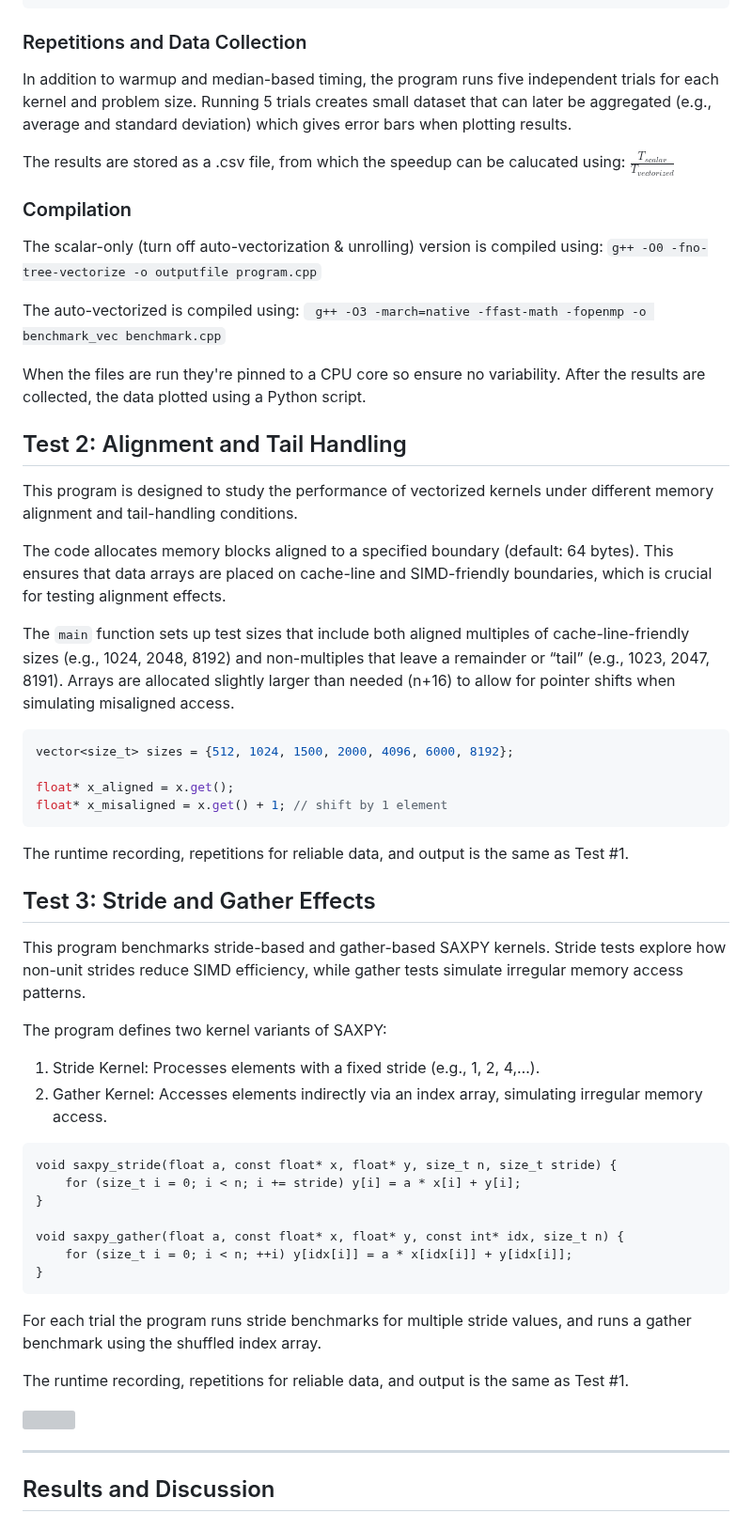
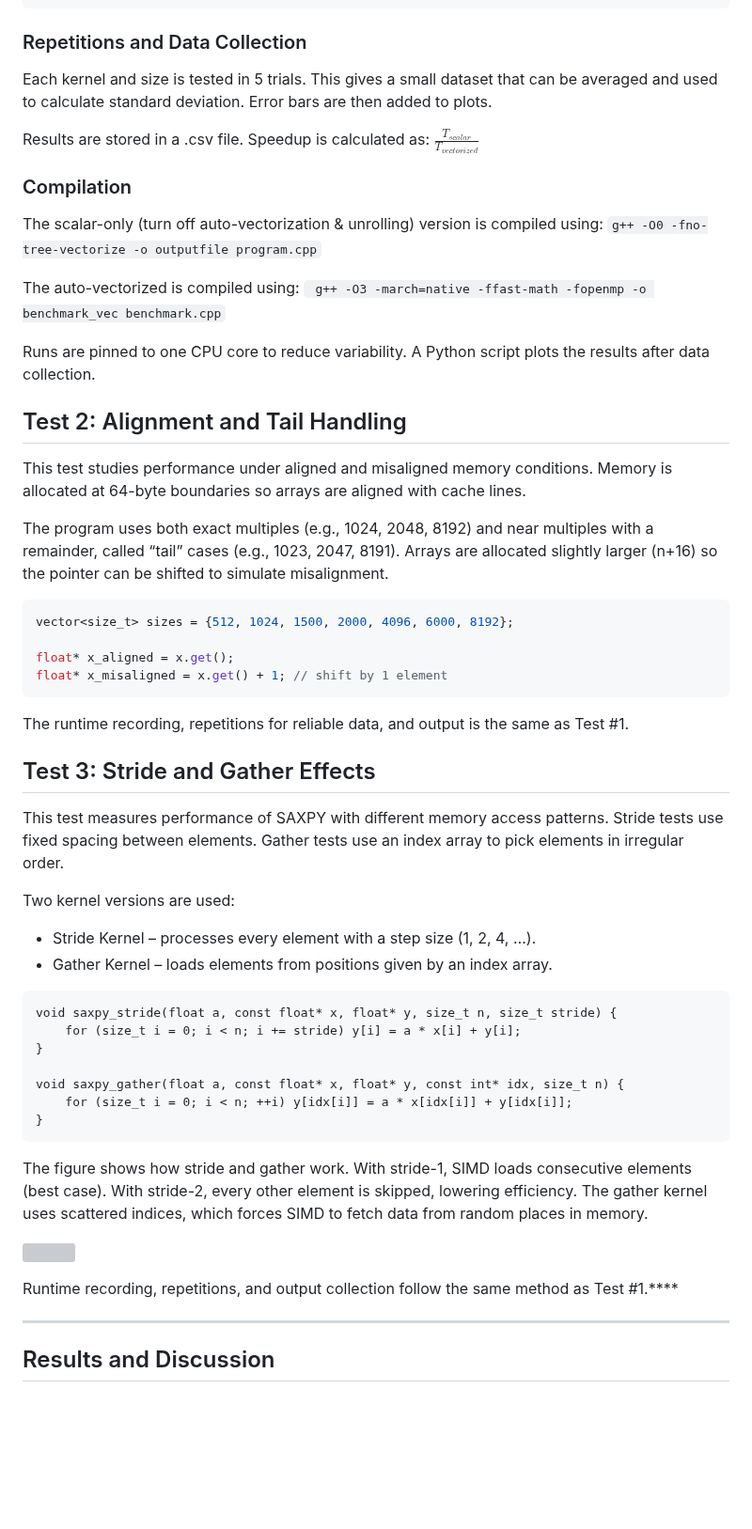
Before and after one commit to rica142003/Computer-Optimization-Projects, a Markdown page: SIMD Advantage Profiling/readme.md, the part around one of its changes. Shown at 94% size. GitHub-like rendering; blank space fills up the shorter version; grey boxes are pictures that could not be loaded.

````diff
--- a/SIMD Advantage Profiling/readme.md
+++ b/SIMD Advantage Profiling/readme.md
@@ -114,9 +121,9 @@ const size_t DRAM_SIZE = 32 * 1024 * 1024; // 32 MB
 
 ### Repetitions and Data Collection
 
-In addition to warmup and median-based timing, the program runs five independent trials for each kernel and problem size. Running 5 trials creates small dataset that can later be aggregated (e.g., average and standard deviation) which gives error bars when plotting results.
+Each kernel and size is tested in 5 trials. This gives a small dataset that can be averaged and used to calculate standard deviation. Error bars are then added to plots.
 
-The results are stored as a .csv file, from which the speedup can be calucated using: $\frac{T_{scalar}}{T_{vectorized}}$
+Results are stored in a .csv file. Speedup is calculated as: $\frac{T_{scalar}}{T_{vectorized}}$
 
 ### Compilation
 
@@ -124,14 +131,13 @@ The scalar-only (turn off auto-vectorization & unrolling) version is compiled us
 
 The auto-vectorized is compiled using: ` g++ -O3 -march=native -ffast-math -fopenmp -o benchmark_vec benchmark.cpp`
 
-When the files are run they're pinned to a CPU core so ensure no variability. After the results are collected, the data plotted using a Python script.
+Runs are pinned to one CPU core to reduce variability. A Python script plots the results after data collection.
 
 ## Test 2: Alignment and Tail Handling
-This program is designed to study the performance of vectorized kernels under different memory alignment and tail-handling conditions.
 
-The code allocates memory blocks aligned to a specified boundary (default: 64 bytes). This ensures that data arrays are placed on cache-line and SIMD-friendly boundaries, which is crucial for testing alignment effects.
+This test studies performance under aligned and misaligned memory conditions. Memory is allocated at 64-byte boundaries so arrays are aligned with cache lines.
 
-The `main` function sets up test sizes that include both aligned multiples of cache-line-friendly sizes (e.g., 1024, 2048, 8192) and non-multiples that leave a remainder or “tail” (e.g., 1023, 2047, 8191). Arrays are allocated slightly larger than needed (n+16) to allow for pointer shifts when simulating misaligned access.
+The program uses both exact multiples (e.g., 1024, 2048, 8192) and near multiples with a remainder, called “tail” cases (e.g., 1023, 2047, 8191). Arrays are allocated slightly larger (n+16) so the pointer can be shifted to simulate misalignment.
 
 ```c++
 vector<size_t> sizes = {512, 1024, 1500, 2000, 4096, 6000, 8192};
@@ -143,11 +149,12 @@ float* x_misaligned = x.get() + 1; // shift by 1 element
 The runtime recording, repetitions for reliable data, and output is the same as Test #1.
 
 ## Test 3: Stride and Gather Effects
-This program benchmarks stride-based and gather-based SAXPY kernels. Stride tests explore how non-unit strides reduce SIMD efficiency, while gather tests simulate irregular memory access patterns.
 
-The program defines two kernel variants of SAXPY:
-1. Stride Kernel: Processes elements with a fixed stride (e.g., 1, 2, 4,…).
-2. Gather Kernel: Accesses elements indirectly via an index array, simulating irregular memory access.
+This test measures performance of SAXPY with different memory access patterns. Stride tests use fixed spacing between elements. Gather tests use an index array to pick elements in irregular order.
+
+Two kernel versions are used:
+- Stride Kernel – processes every element with a step size (1, 2, 4, …).
+- Gather Kernel – loads elements from positions given by an index array.
 
 ```
 void saxpy_stride(float a, const float* x, float* y, size_t n, size_t stride) {
@@ -158,8 +165,6 @@ void saxpy_gather(float a, const float* x, float* y, const int* idx, size_t n) {
     for (size_t i = 0; i < n; ++i) y[idx[i]] = a * x[idx[i]] + y[idx[i]];
 }
 ```
-For each trial the program runs stride benchmarks for multiple stride values, and runs a gather benchmark using the shuffled index array.
-
-The runtime recording, repetitions for reliable data, and output is the same as Test #1.
+The figure shows how stride and gather work. With stride-1, SIMD loads consecutive elements (best case). With stride-2, every other element is skipped, lowering efficiency. The gather kernel uses scattered indices, which forces SIMD to fetch data from random places in memory.
 
 <p align="left">
@@ -167,4 +172,6 @@ The runtime recording, repetitions for reliable data, and output is the same as
 </p>
+
+Runtime recording, repetitions, and output collection follow the same method as Test #1.****
 
 ---
 ## Results and Discussion
````
Also changed, not shown: other parts of SIMD Advantage Profiling/readme.md (+71 -27 lines).
